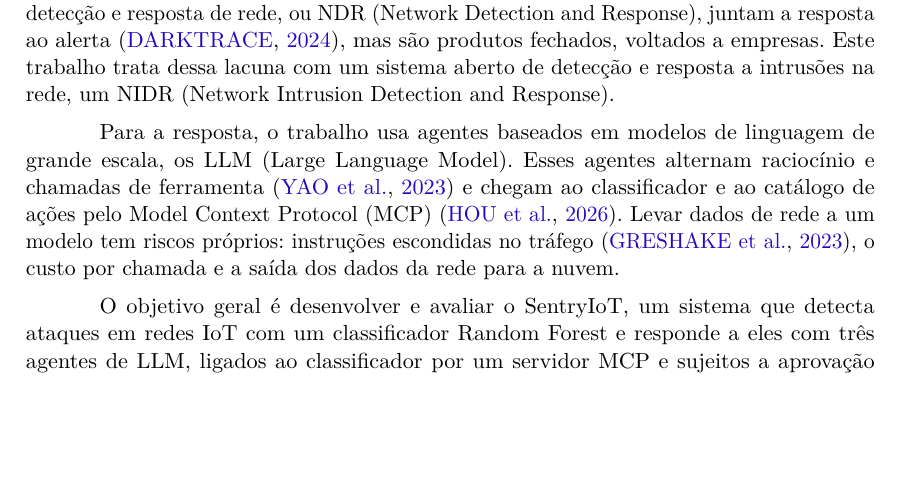
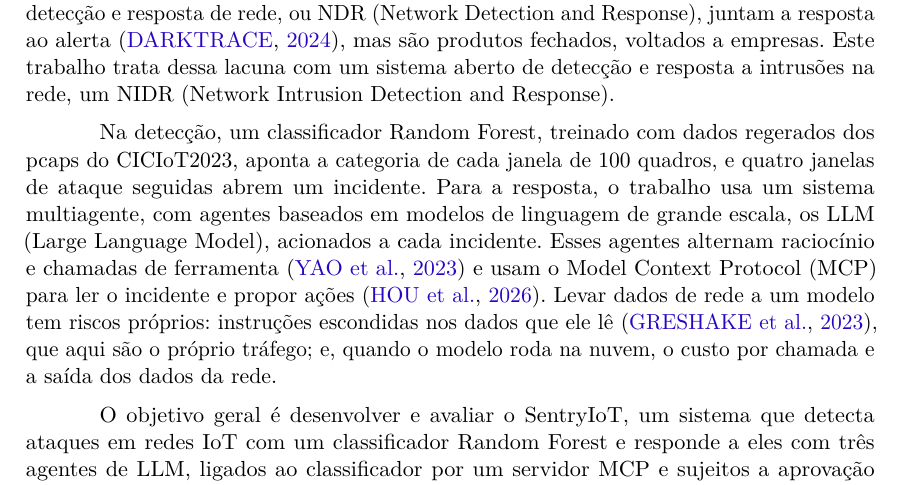
Before and after one commit to stermiix/SentryIoT, a LaTeX thesis (artigo/latex/artigo.tex, which reads artigo/latex/secoes/1-introducao.tex): part of page 2 of 23, cut so that both start at the same text, the shorter picture padded with empty space. Compiled offline with pdfLaTeX.

Commit message:
Introdução, §3: a detecção antes da resposta, e os agentes acionados pelo incidente
A Introdução passava da lacuna direto para os agentes, e o classificador aparecia como "o
classificador" sem ter sido apresentado. Uma frase nova apresenta o Random Forest e o incidente
(4 janelas de ataque seguidas). "Chegam ao classificador" invertia o sentido: o orquestrador aciona
os agentes a cada incidente, e eles leem o incidente pelo MCP. A citação de Greshake fica nos dados
que o modelo lê, e o tráfego é o nosso caso; o custo por chamada e a saída dos dados ficam sob a
ressalva da nuvem. Revisão R02, texto do usuário com três ajustes aprovados.

```diff
--- a/artigo/latex/secoes/1-introducao.tex
+++ b/artigo/latex/secoes/1-introducao.tex
@@ -7,7 +7,7 @@ Redes de casas e de pequenos negócios, como um restaurante, reúnem televisores
 
 Os sistemas de detecção de intrusão na rede, ou NIDS (Network Intrusion Detection System), baseados em aprendizado de máquina apontam se o tráfego é ataque e de que categoria, mas param no alerta: entender o incidente, escolher a resposta e aplicá-la pede um especialista, justamente o que essas redes não têm. As plataformas comerciais de detecção e resposta de rede, ou NDR (Network Detection and Response), juntam a resposta ao alerta \cite{darktrace2024}, mas são produtos fechados, voltados a empresas. Este trabalho trata dessa lacuna com um sistema aberto de detecção e resposta a intrusões na rede, um NIDR (Network Intrusion Detection and Response).
 
-Para a resposta, o trabalho usa agentes baseados em modelos de linguagem de grande escala, os LLM (Large Language Model). Esses agentes alternam raciocínio e chamadas de ferramenta \cite{yao2023} e chegam ao classificador e ao catálogo de ações pelo Model Context Protocol (MCP) \cite{hou2026}. Levar dados de rede a um modelo tem riscos próprios: instruções escondidas no tráfego \cite{greshake2023}, o custo por chamada e a saída dos dados da rede para a nuvem.
+Na detecção, um classificador Random Forest, treinado com dados regerados dos pcaps do CICIoT2023, aponta a categoria de cada janela de 100 quadros, e quatro janelas de ataque seguidas abrem um incidente. Para a resposta, o trabalho usa um sistema multiagente, com agentes baseados em modelos de linguagem de grande escala, os LLM (Large Language Model), acionados a cada incidente. Esses agentes alternam raciocínio e chamadas de ferramenta \cite{yao2023} e usam o Model Context Protocol (MCP) para ler o incidente e propor ações \cite{hou2026}. Levar dados de rede a um modelo tem riscos próprios: instruções escondidas nos dados que ele lê \cite{greshake2023}, que aqui são o próprio tráfego; e, quando o modelo roda na nuvem, o custo por chamada e a saída dos dados da rede.
 
 O objetivo geral é desenvolver e avaliar o SentryIoT, um sistema que detecta ataques em redes IoT com um classificador Random Forest e responde a eles com três agentes de LLM, ligados ao classificador por um servidor MCP e sujeitos a aprovação humana nas ações de risco alto.
 
```
